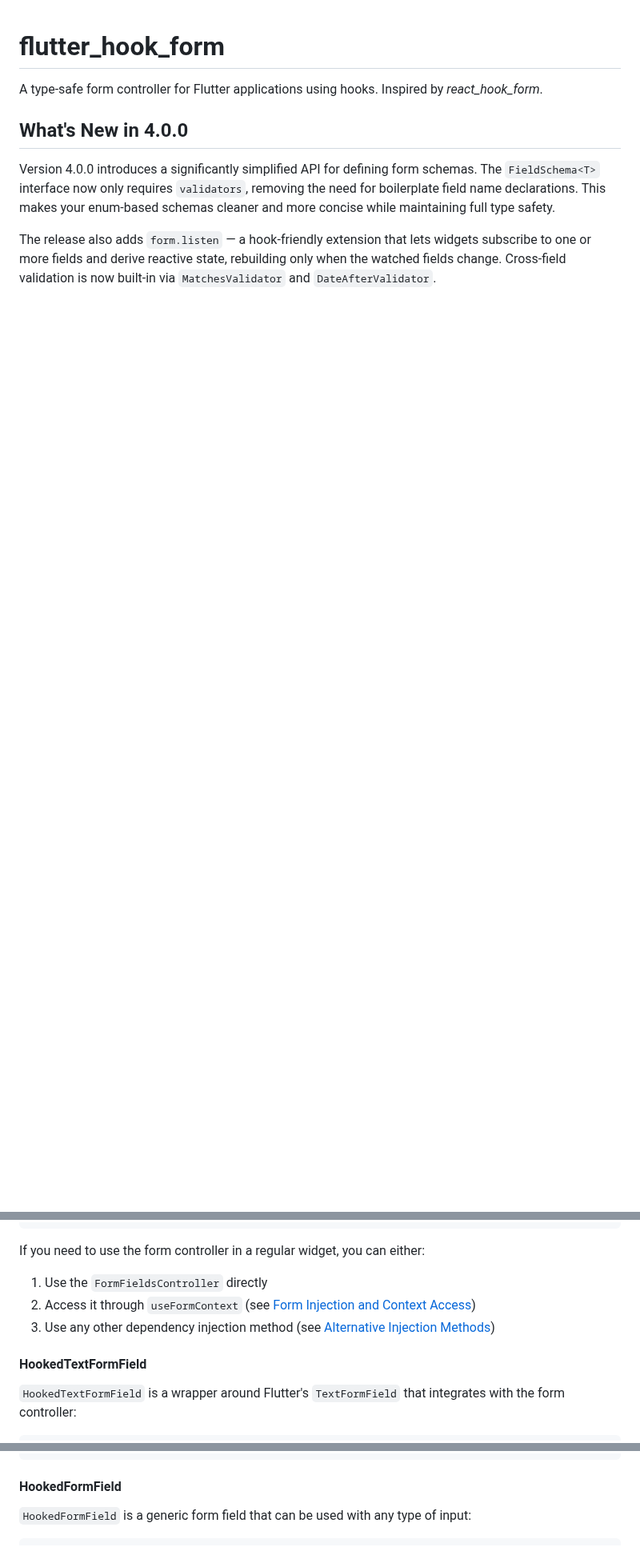
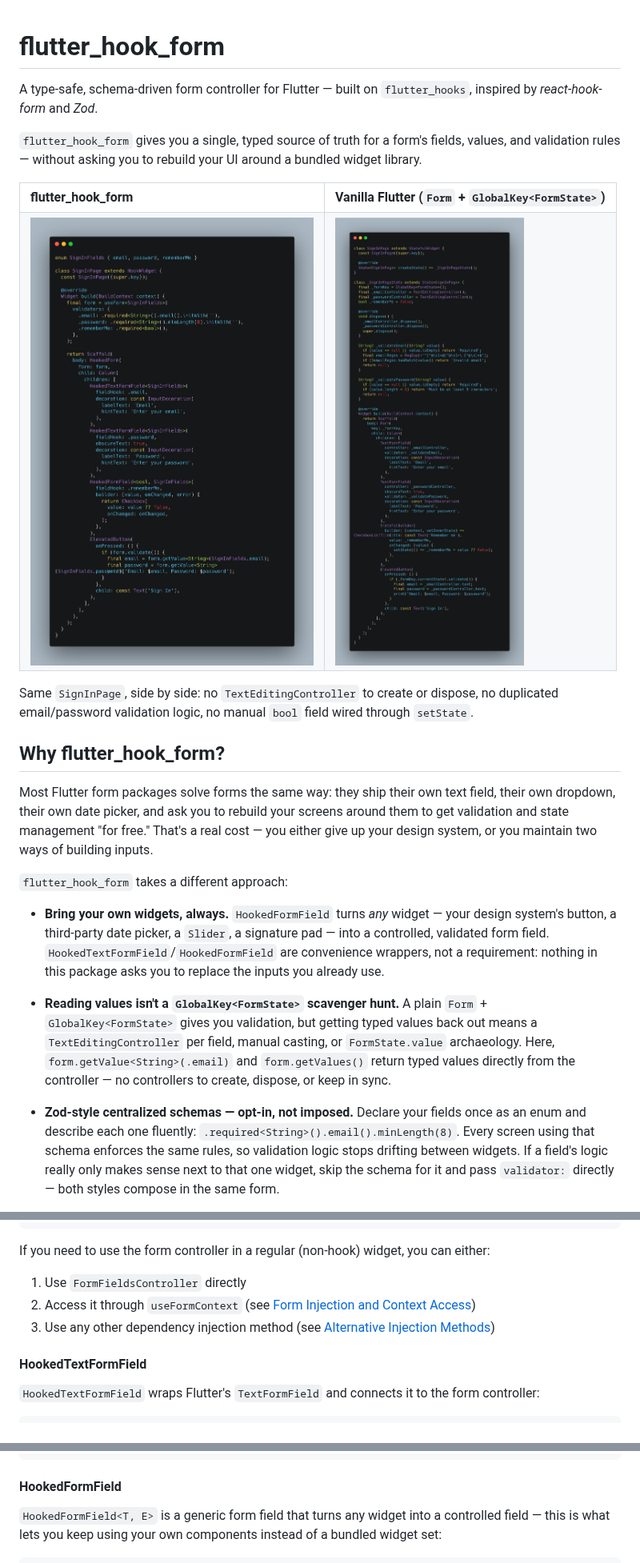
Before and after one commit to kylianSalomon/flutter_hook_form, a Markdown page: README.md, 3 parts joined by grey strips. Shown at 80% size. Rendered like a GitHub page; pictures changed too: images/hook_form_widget.png (added), images/vanilla_form_widget.png (added); blank space fills up the shorter version.

````diff
--- a/README.md
+++ b/README.md
@@ -1,9 +1,31 @@
 # flutter_hook_form
 
-A type-safe form controller for Flutter applications using hooks. Inspired by _react_hook_form_.
+A type-safe, schema-driven form controller for Flutter — built on `flutter_hooks`, inspired by _react-hook-form_ and _Zod_.
 
-## What's New in 4.0.0
+`flutter_hook_form` gives you a single, typed source of truth for a form's fields, values, and validation rules — without asking you to rebuild your UI around a bundled widget library.
 
-Version 4.0.0 introduces a significantly simplified API for defining form schemas. The `FieldSchema<T>` interface now only requires `validators`, removing the need for boilerplate field name declarations. This makes your enum-based schemas cleaner and more concise while maintaining full type safety.
+<table>
+<tr>
+<th align="left">flutter_hook_form</th>
+<th align="left">Vanilla Flutter (<code>Form</code> + <code>GlobalKey&lt;FormState&gt;</code>)</th>
+</tr>
+<tr>
+<td><img src="images/hook_form_widget.png" width="420"/></td>
+<td><img src="images/vanilla_form_widget.png" width="420"/></td>
+</tr>
+</table>
 
-The release also adds `form.listen` — a hook-friendly extension that lets widgets subscribe to one or more fields and derive reactive state, rebuilding only when the watched fields change. Cross-field validation is now built-in via `MatchesValidator` and `DateAfterValidator`.
+Same `SignInPage`, side by side: no `TextEditingController` to create or dispose, no duplicated email/password validation logic, no manual `bool` field wired through `setState`.
+
+## Why flutter_hook_form?
+
+Most Flutter form packages solve forms the same way: they ship their own text field, their own dropdown, their own date picker, and ask you to rebuild your screens around them to get validation and state management "for free." That's a real cost — you either give up your design system, or you maintain two ways of building inputs.
+
+`flutter_hook_form` takes a different approach:
+
+- **Bring your own widgets, always.** `HookedFormField` turns *any* widget — your design system's button, a third-party date picker, a `Slider`, a signature pad — into a controlled, validated form field. `HookedTextFormField`/`HookedFormField` are convenience wrappers, not a requirement: nothing in this package asks you to replace the inputs you already use.
+
+- **Reading values isn't a `GlobalKey<FormState>` scavenger hunt.** A plain `Form` + `GlobalKey<FormState>` gives you validation, but getting typed values back out means a `TextEditingController` per field, manual casting, or `FormState.value` archaeology. Here, `form.getValue<String>(.email)` and `form.getValues()` return typed values directly from the controller — no controllers to create, dispose, or keep in sync.
+
+- **Zod-style centralized schemas — opt-in, not imposed.** Declare your fields once as an enum and describe each one fluently: `.required<String>().email().minLength(8)`. Every screen using that schema enforces the same rules, so validation logic stops drifting between widgets. If a field's logic really only makes sense next to that one widget, skip the schema for it and pass `validator:` directly — both styles compose in the same form.
+
@@ -247,14 +342,14 @@ class MyForm extends HookConsumerWidget {
 }
 ```
 
-If you need to use the form controller in a regular widget, you can either:
+If you need to use the form controller in a regular (non-hook) widget, you can either:
 
-1. Use the `FormFieldsController` directly
+1. Use `FormFieldsController` directly
 2. Access it through `useFormContext` (see [Form Injection and Context Access](#form-injection-and-context-access))
 3. Use any other dependency injection method (see [Alternative Injection Methods](#alternative-injection-methods))
 
 #### HookedTextFormField
 
-`HookedTextFormField` is a wrapper around Flutter's `TextFormField` that integrates with the form controller:
+`HookedTextFormField` wraps Flutter's `TextFormField` and connects it to the form controller:
 
 ```dart
@@ -269,6 +364,6 @@ HookedTextFormField<SignInFormFields<String>>(
 
 #### HookedFormField
 
-`HookedFormField` is a generic form field that can be used with any type of input:
+`HookedFormField<T, E>` is a generic form field that turns any widget into a controlled field — this is what lets you keep using your own components instead of a bundled widget set:
 
 ```dart
````
Also changed, not shown: other parts of README.md (+233 -284 lines), CHANGELOG.md (+51 -0 lines), doc/USE_CASES.md (added, +142 -0 lines), 1 other file.
